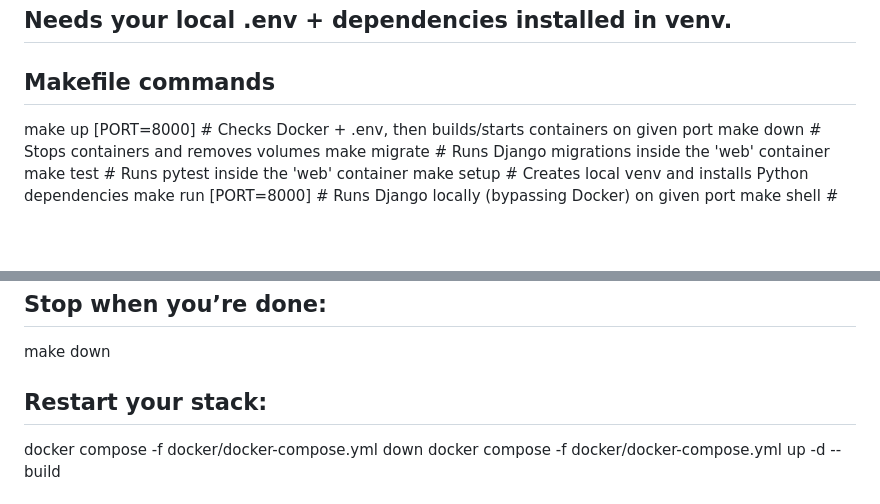
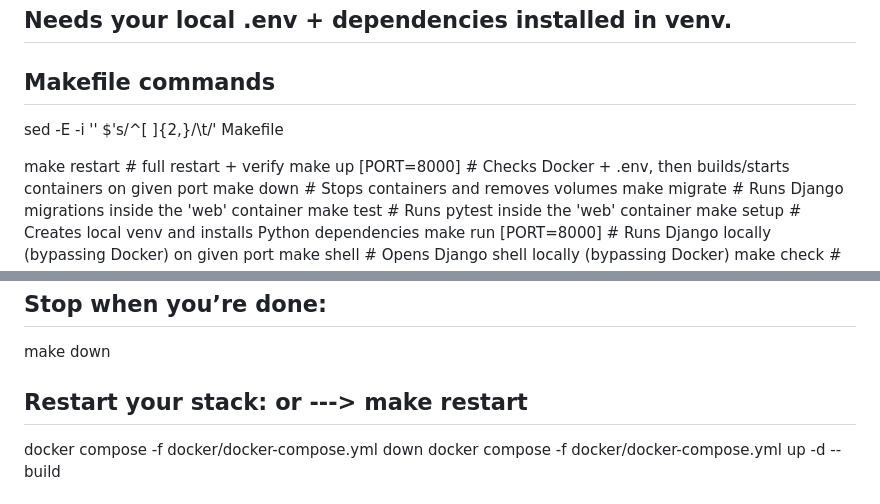
Before and after one commit to ldanie38/repo, a Markdown page: README.md, 2 parts joined by grey strips. GitHub-like rendering; blank space fills up the shorter version.

Commit message:
added make restart

```diff
--- a/README.md
+++ b/README.md
@@ -193,7 +193,9 @@ make run PORT=8010
 
 
 ## Makefile commands
+sed -E -i '' $'s/^[ ]{2,}/\t/' Makefile
 
+make restart             # full restart + verify
 make up [PORT=8000]      # Checks Docker + .env, then builds/starts containers on given port
 make down                # Stops containers and removes volumes
 make migrate             # Runs Django migrations inside the 'web' container
@@ -238,7 +240,7 @@ make test PORT=8010
 make down
 
 
-## Restart your stack:
+## Restart your stack: or --->  make restart
 docker compose -f docker/docker-compose.yml down
 docker compose -f docker/docker-compose.yml up -d --build
 
```
